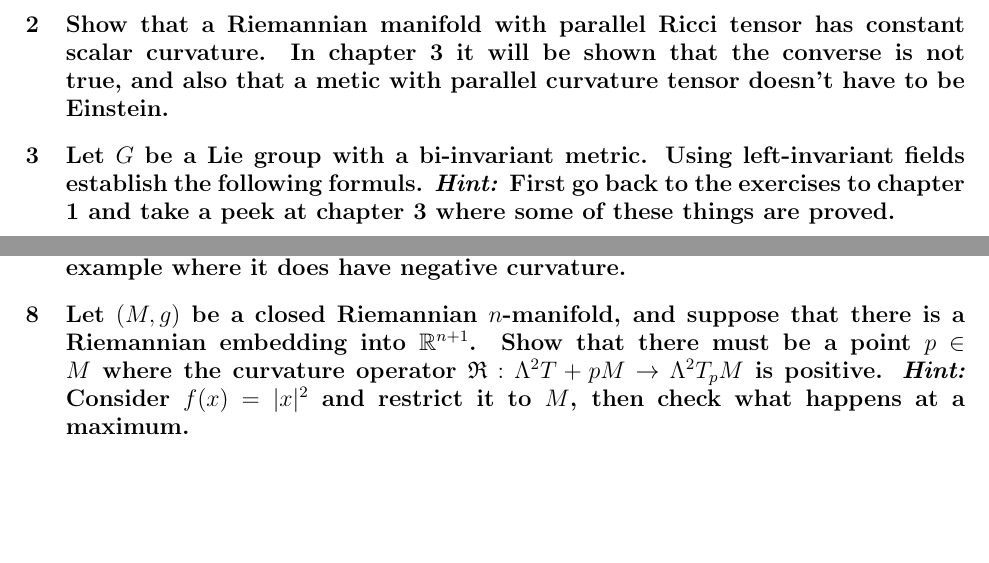
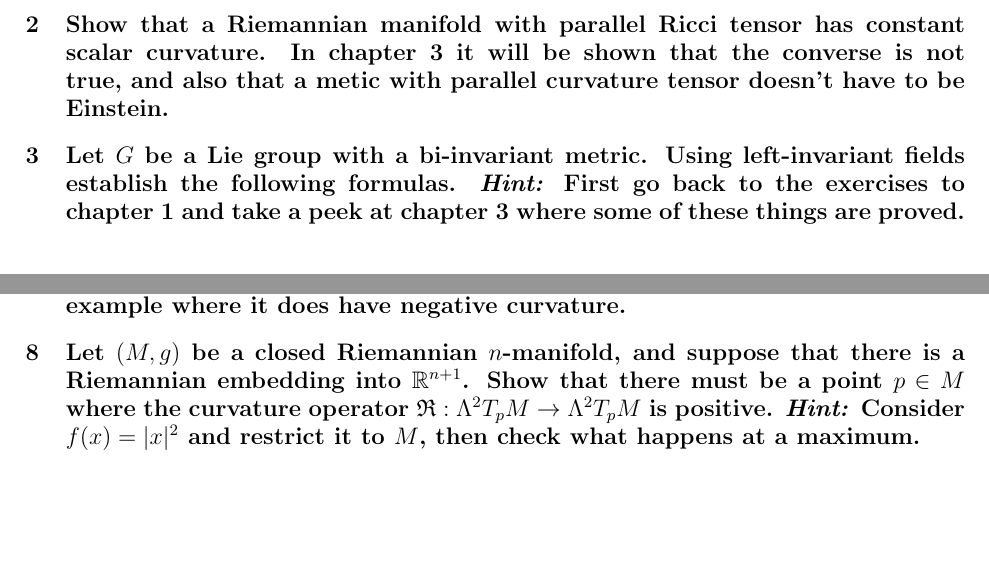
Before and after one commit to frrad/differential-geometry-2013, a LaTeX problem sheet (hw2solutions.tex): two parts of pages 1 and 3 of 3, joined at a grey line, cut so that both start at the same text. Compiled offline with pdfLaTeX.

Commit message:
Fixed typos in problems.

```diff
--- a/hw2solutions.tex
+++ b/hw2solutions.tex
@@ -58,7 +58,8 @@
 
 \section{Show that a Riemannian manifold with parallel Ricci tensor has constant scalar curvature. In chapter 3 it will be shown that the converse is not true, and also that a metic with parallel curvature tensor doesn't have to be Einstein.}
 
-\section{Let $G$ be a Lie group with a bi-invariant metric. Using left-invariant fields establish the following formuls. \hint{First go back to the exercises to chapter 1 and take a peek at chapter 3 where some of these things are proved.} }
+\section{Let $G$ be a Lie group with a bi-invariant metric. Using
+left-invariant fields establish the following formulas. \hint{First go back to the exercises to chapter 1 and take a peek at chapter 3 where some of these things are proved.} }
 \subsection*{(You can assume the following which are proved in Proposition 12 on p. 79. I suggest you read that proof.)$$\nabla_X Y = \frac{1}{2} [X,Y]. \quad R(X,Y)Z = \frac{1}{4}[Z,[X,Y]]. \quad g(R(X,Y)Z,W) = - \frac{1}{4} (g([X,Y],[Z,W]))$$}
 \subsection{Show that the curvature operator is also nonnegative by showing that: $$g \left( \mathfrak{R}\left( \sum_{i=1}^k X_i \wedge Y_i \right) , \left( \sum_{i=1}^k X_i \wedge Y_i \right) \right) = \frac{1}{4} \left| \sum_{i=1}^k [X_i, Y_i ] \right|^2 .$$}
 \subsection{Show that $\ric(X,X) =0$ iff $X$ commutes with all other left-invariant vector fields. Thus $G$ has positive Ricci curvature if the center of $G$ is discrete.}
@@ -81,7 +82,8 @@
 
 \section{Assume that we have a Riemannian immersion of an $n$-manifold into $\R^{n+1}$. If $n \geq 3$, then show that it can't have negative curvature. If $n=2$ give an example where it does have negative curvature.}
 
-\section{Let $(M,g)$ be a closed Riemannian $n$-manifold, and suppose that there is a Riemannian embedding into $\R^{n+1}$. Show that there must be a point $p \in M$ where the curvature operator $\mathfrak{R}: \Lambda^2 T+p M \to \Lambda^2 T_p M$ is positive. \hint{Consider $f(x) = |x|^2$ and restrict it to $M$, then check what happens at a maximum.}}
+\section{Let $(M,g)$ be a closed Riemannian $n$-manifold, and suppose
+that there is a Riemannian embedding into $\R^{n+1}$. Show that there must be a point $p \in M$ where the curvature operator $\mathfrak{R}: \Lambda^2 T_p M \to \Lambda^2 T_p M$ is positive. \hint{Consider $f(x) = |x|^2$ and restrict it to $M$, then check what happens at a maximum.}}
 
 
 
```
Also changed, not shown: hw2solutions.pdf.
